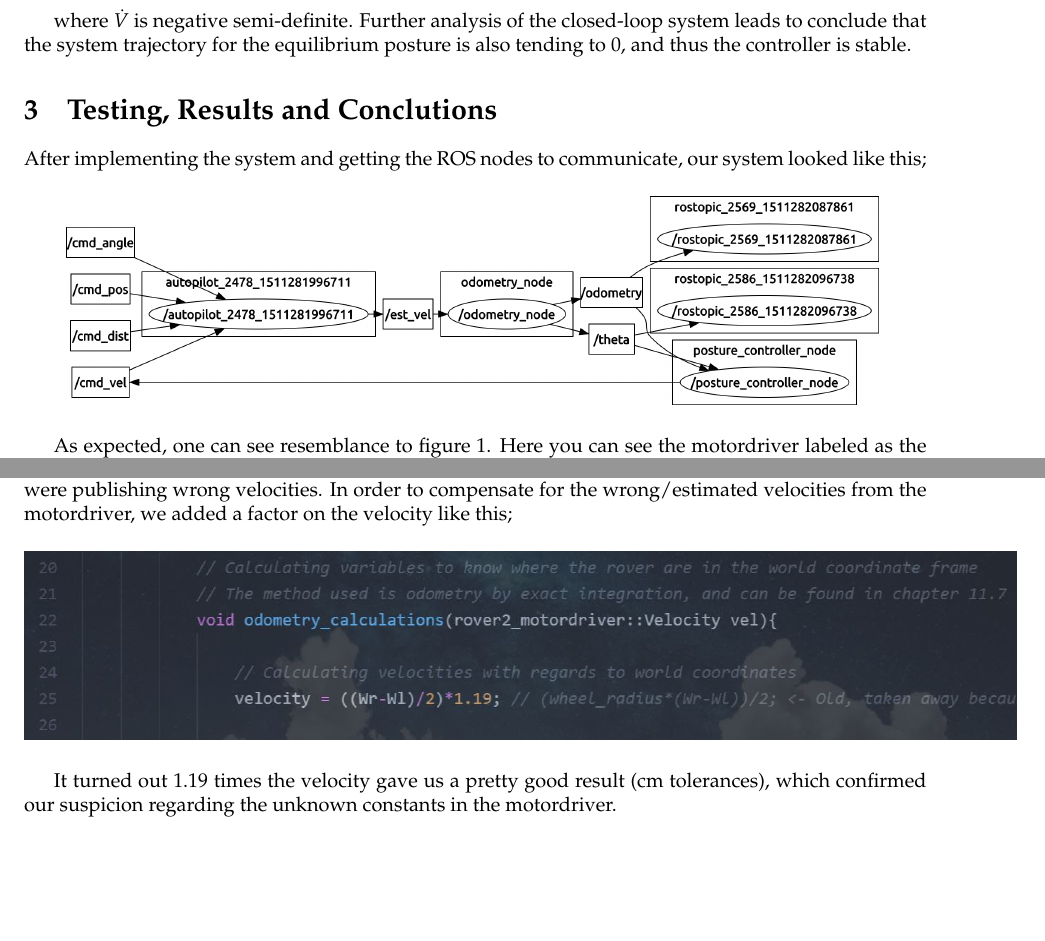
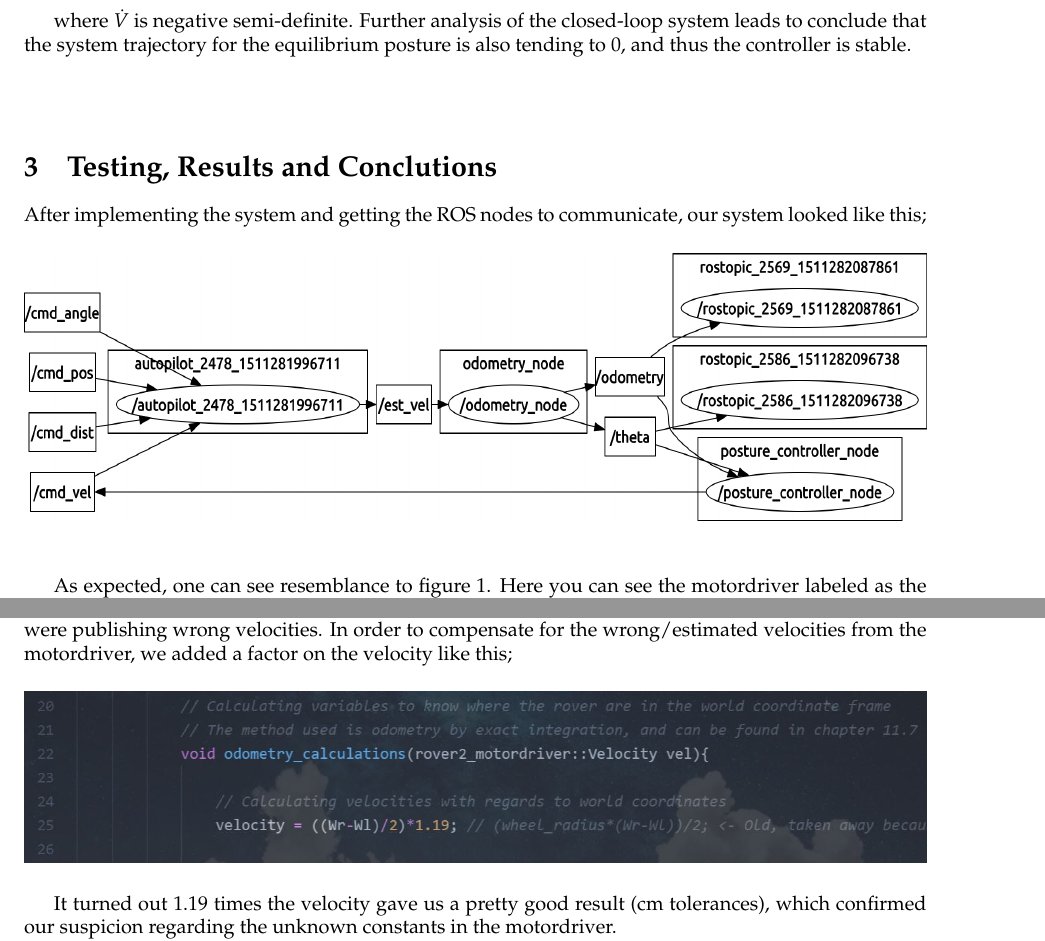
Before and after one commit to KvalheimRacing/UNIK4490-Rover, a LaTeX document (Rover_2/Rover-Rapport.tex): two parts of pages 5 and 8 of 8, joined at a grey line, cut so that both start at the same text, the shorter picture padded with empty space. Compiled offline with pdfLaTeX.

Commit message:
Edited rapport layout

```diff
--- a/Rover_2/Rover-Rapport.tex
+++ b/Rover_2/Rover-Rapport.tex
@@ -287,6 +287,7 @@ the angular speeds $\omega_{R}$ and $\omega_{L}$ of the right and left wheels, r
 		where $\dot{V}$ is negative semi-definite. Further analysis of the closed-loop system leads to conclude that the system trajectory for the equilibrium posture is also tending to 0,
 		and thus the controller is stable.
 
+		\vspace{10mm}
 
 \section{Testing, Results and Conclutions}
 
@@ -294,7 +295,7 @@ the angular speeds $\omega_{R}$ and $\omega_{L}$ of the right and left wheels, r
 
 		\begin{figure}[H]
 		\centering
-		\includegraphics[width=0.9\textwidth]{rover2_rqt_graph.png}
+		\includegraphics[width=1\textwidth,height=0.2\textheight]{rover2_rqt_graph.png}
 		%\caption{code}
  		\label{fig:rqtgraph}
 		\end{figure}
@@ -364,7 +365,7 @@ the angular speeds $\omega_{R}$ and $\omega_{L}$ of the right and left wheels, r
 
 		\begin{figure}[H]
 		\centering
-		\includegraphics[width=1.1\textwidth]{snippet_adjustment_factor.JPG}
+		\includegraphics[width=1\textwidth]{snippet_adjustment_factor.JPG}
 		%\caption{code}
  		%\label{fig:3}
 		\end{figure}
```
Also changed, not shown: 1 other file.
